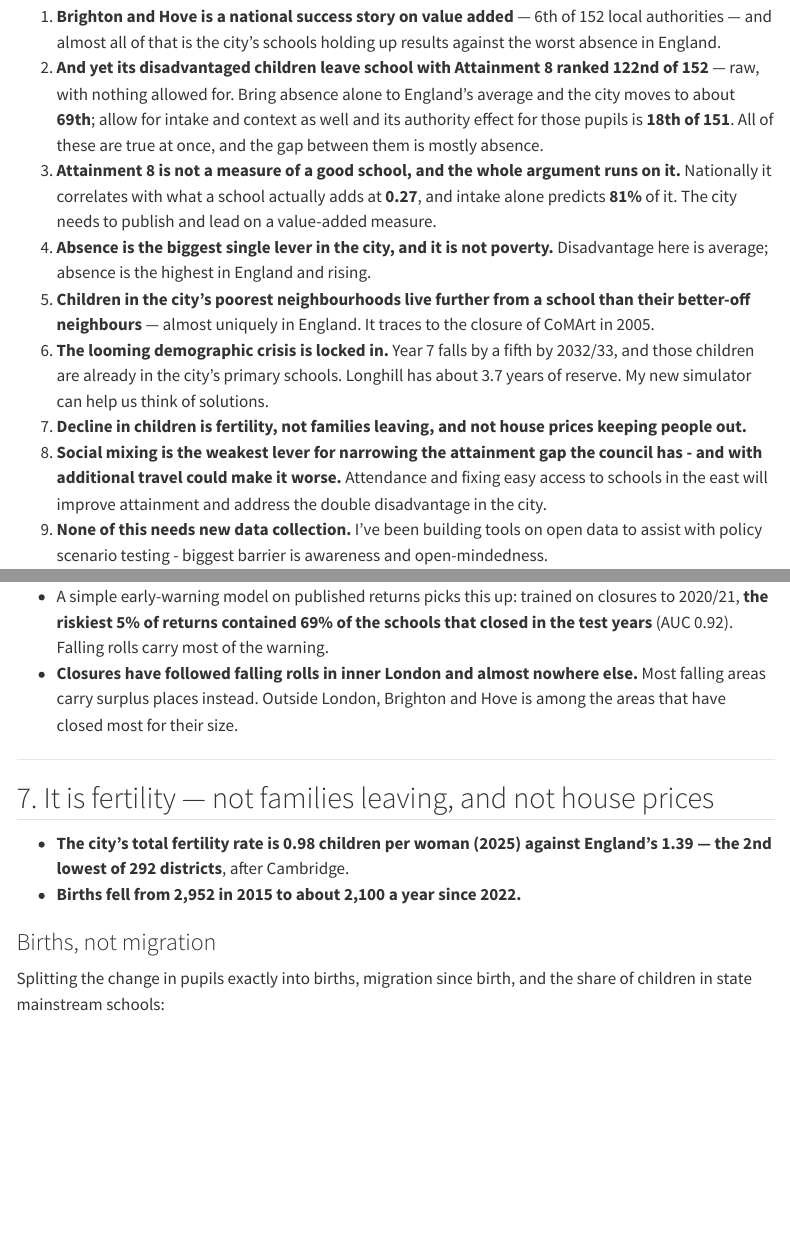
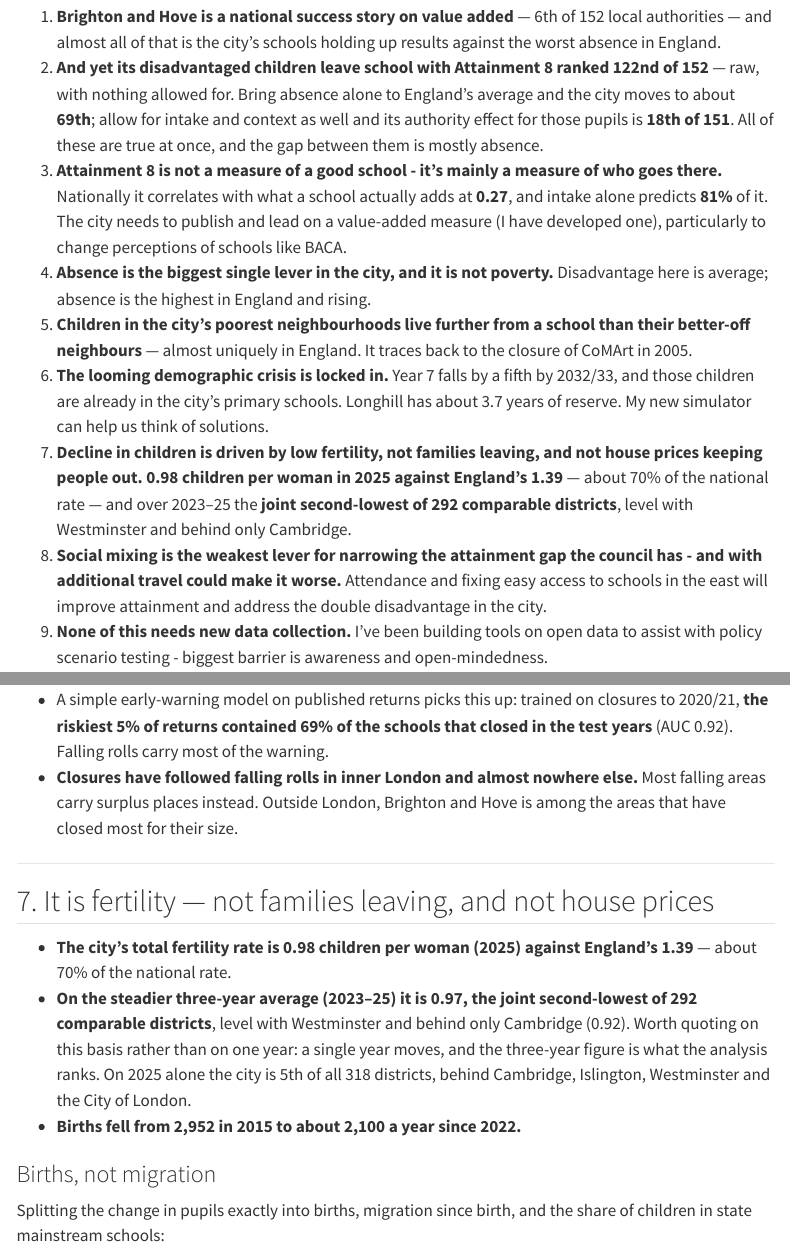
Before and after one commit to adamdennett/school_value_added, a Quarto document (key_facts.qmd): the page in a window 1100 px wide, from 500 px down, and a second part further down, joined at a grey line. Rendered offline with R 4.5, knitr and Pandoc in place of Quarto, with nearby package versions; menus at the side of the page are left out.

Commit message:
Key facts: say how low the fertility rate is, and on which basis
Adam's edits to items 3, 5 and 7 of the summary, plus the figure he asked
for in item 7.

Checking the "2nd lowest" claim against Nomis NM_207_1 directly: it holds on
the three-year average over comparable districts, which is what R/49 ranks
(rank_tfr_1 = 2.5 of 292 -- joint second with Westminster, behind Cambridge),
but not on a single year. On 2025 alone the city is 5th of all 318 districts,
behind Cambridge, Islington, Westminster and the City of London.

The existing prose paired the three-year rank with the single-year value
(0.98, 2025), which is the loose part rather than the rank itself. Both the
summary and section 7 now give the value, the England comparison and the
rank with its basis stated, and section 7 says which one to quote and why.
Same in the crib sheet.

Note for later: bh_births_note.qmd and demographics.qmd carry the same
pairing and would read better split the same way.

Co-Authored-By: Claude Opus 5 <noreply@anthropic.com>

```diff
--- a/key_facts.qmd
+++ b/key_facts.qmd
@@ -35,19 +35,20 @@
    England's average and the city moves to about **69th**; allow for intake and
    context as well and its authority effect for those pupils is **18th of 151**.
    All of these are true at once, and the gap between them is mostly absence.
-3. **Attainment 8 is not a measure of a good school, and the whole argument runs
-   on it.** Nationally it correlates with what a school actually adds at **0.27**,
+3. **Attainment 8 is not a measure of a good school - it's mainly a measure of who goes there.** Nationally it correlates with what a school actually adds at **0.27**,
    and intake alone predicts **81%** of it. The city needs to publish and lead on
-   a value-added measure.
+   a value-added measure (I have developed one), particularly to change perceptions of schools like BACA.
 4. **Absence is the biggest single lever in the city, and it is not poverty.**
    Disadvantage here is average; absence is the highest in England and rising.
-5. **Children in the city's poorest neighbourhoods live further from a school
-   than their better-off neighbours** --- almost uniquely in England. It traces
-   to the closure of CoMArt in 2005.
+5. **Children in the city's poorest neighbourhoods live further from a school than their better-off neighbours** --- almost uniquely in England. It traces back to the closure of CoMArt in 2005.
 6. **The looming demographic crisis is locked in.** Year 7 falls by a fifth by 2032/33,
    and those children are already in the city's primary schools. Longhill has
    about 3.7 years of reserve. My new simulator can help us think of solutions.
-7. **Decline in children is fertility, not families leaving, and not house prices keeping people out.**
+7. **Decline in children is driven by low fertility, not families leaving, and
+   not house prices keeping people out.** **0.98 children per woman in 2025
+   against England's 1.39** --- about 70% of the national rate --- and over
+   2023--25 the **joint second-lowest of 292 comparable districts**, level with
+   Westminster and behind only Cambridge.
 8. **Social mixing is the weakest lever for narrowing the attainment gap the council has - and with additional travel could make it worse.** Attendance and fixing easy access to schools in the east will improve attainment and address the double disadvantage in the city.
 9. **None of this needs new data collection.** I've been building tools on open data to assist with policy scenario testing - biggest barrier is awareness and open-mindedness.
 
@@ -600,7 +601,13 @@
 ## 7. It is fertility --- not families leaving, and not house prices {#sec-fertility}
 
 - **The city's total fertility rate is 0.98 children per woman (2025) against
-  England's 1.39 --- the 2nd lowest of 292 districts**, after Cambridge.
+  England's 1.39** --- about 70% of the national rate.
+- **On the steadier three-year average (2023--25) it is 0.97, the joint
+  second-lowest of 292 comparable districts**, level with Westminster and behind
+  only Cambridge (0.92). Worth quoting on this basis rather than on one year: a
+  single year moves, and the three-year figure is what the analysis ranks.
+  On 2025 alone the city is 5th of all 318 districts, behind Cambridge,
+  Islington, Westminster and the City of London.
 - **Births fell from 2,952 in 2015 to about 2,100 a year since 2022.**
 
 ### Births, not migration
```
Also changed, not shown: writeup/mp_briefing_nov_2026.md (+6 -2 lines), docs/search.json, 2 other files.
